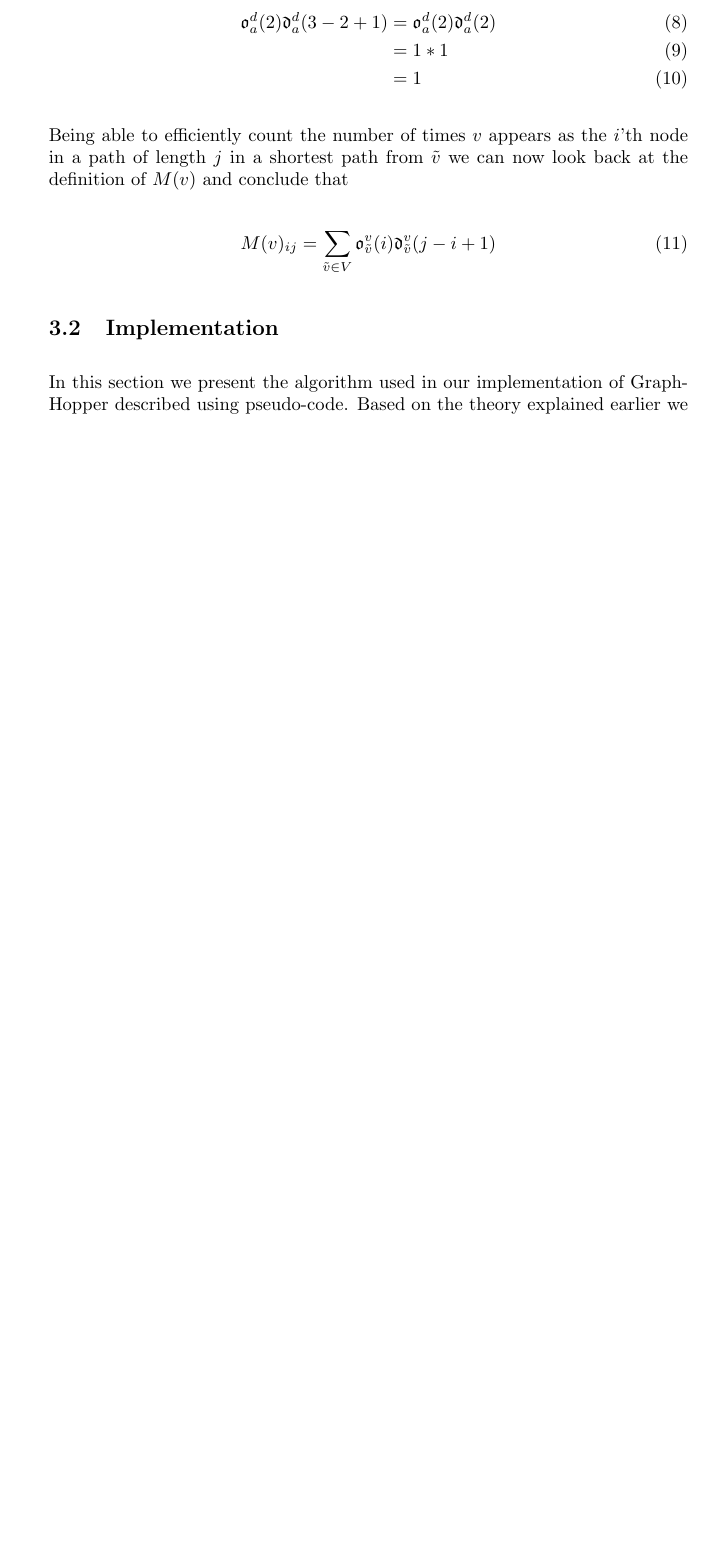
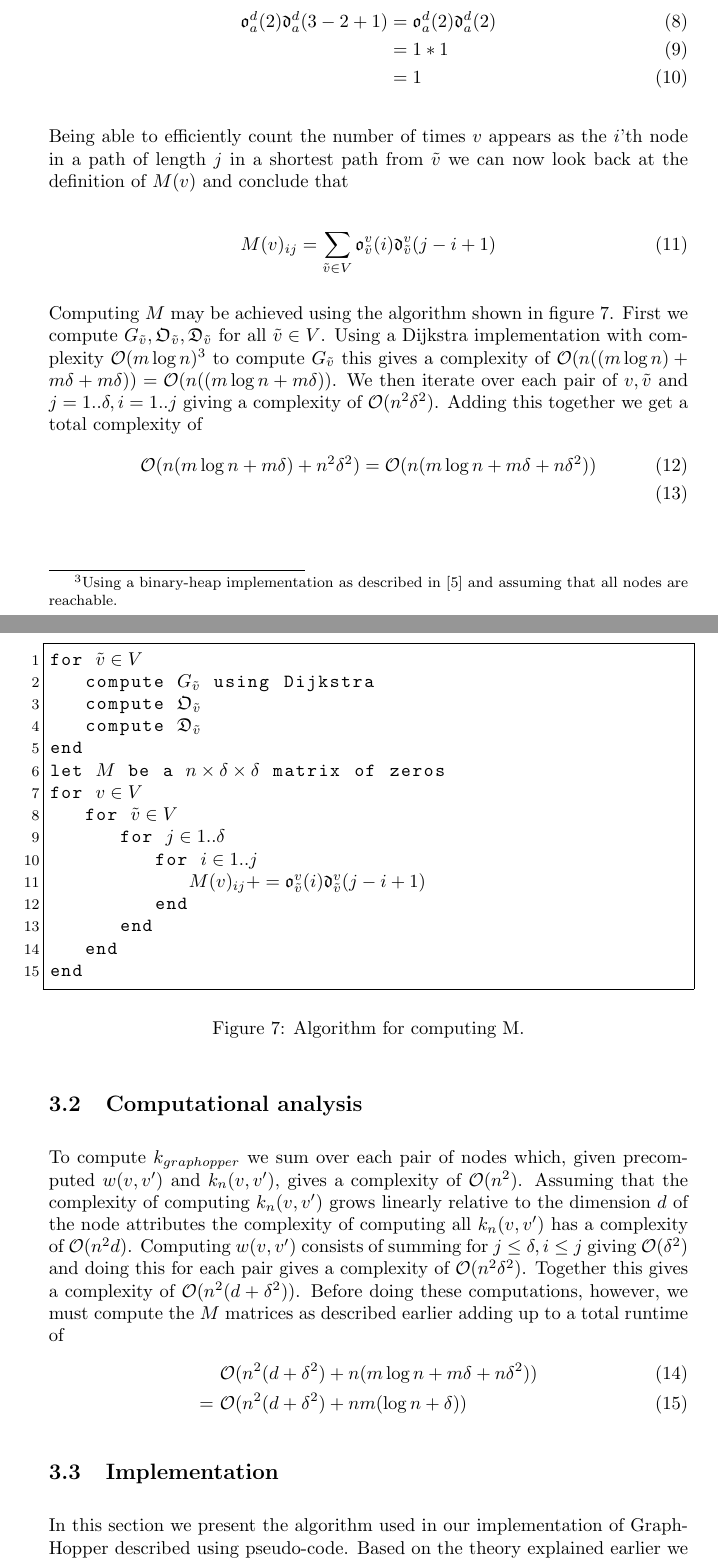
Before and after one commit to RuneKokNielsen/graphhopper, a LaTeX document (rapport/rapport.tex): part of page 10 of 17 before the commit and two parts of pages 11 and 12 of 19 after it, the two joined at a grey line, cut so that both start at the same text, the shorter picture padded with empty space. Compiled offline with pdfLaTeX.

Commit message:
Computational analysis of graphhopper

```diff
--- a/rapport/rapport.tex
+++ b/rapport/rapport.tex
@@ -353,6 +367,41 @@ Being able to efficiently count the number of times $v$ appears as the $i$'th no
 \begin{equation}
 M(v)_{ij} = \sum_{\tilde{v}\in V}\mathfrak{o}_{\tilde{v}}^v(i)\mathfrak{d}_{\tilde{v}}^v(j-i+1)
 \end{equation}
+
+Computing $M$ may be achieved using the algorithm shown in figure \ref{alg:compute_M}. First we compute $G_{\tilde{v}},\mathfrak{O}_{\tilde{v}},\mathfrak{D}_{\tilde{v}}$ for all $\tilde{v}\in V$. Using a Dijkstra implementation with complexity $\mathcal{O}(m\log n)$\footnote{Using a binary-heap implementation as described in \cite{alg-bible} and assuming that all nodes are reachable.} to compute $G_{\tilde{v}}$ this gives a complexity of $\mathcal{O}(n((m\log n) + m\delta + m\delta)) = \mathcal{O}(n((m\log n + m\delta))$. We then iterate over each pair of $v,\tilde{v}$ and $j=1..\delta,i=1..j$ giving a complexity of $\mathcal{O}(n^2\delta^2)$. Adding this together we get a total complexity of
+\begin{align}
+\mathcal{O}(n(m\log n + m\delta) + n^2\delta^2)&=\mathcal{O}(n(m\log n + m\delta + n\delta^2))\\
+\end{align}
+
+\begin{figure}[H]
+\begin{lstlisting}
+for $\tilde{v}\in V$
+   compute $G_{\tilde{v}}$ using Dijkstra
+   compute $\mathfrak{O}_{\tilde{v}}$
+   compute $\mathfrak{D}_{\tilde{v}}$
+end
+let $M$ be a $n\times \delta \times \delta$ matrix of zeros
+for $v \in V$
+   for $\tilde{v}\in V$
+      for $j\in 1..\delta$
+         for $i\in 1..j$
+            $M(v)_{ij}+=\mathfrak{o}_{\tilde{v}}^v(i)\mathfrak{d}_{\tilde{v}}^v(j-i+1)$
+         end
+      end
+   end
+end
+\end{lstlisting}
+\caption{Algorithm for computing M.}
+\label{alg:compute_M}
+\end{figure}
+
+\subsection{Computational analysis}
+To compute $k_{graphopper}$ we sum over each pair of nodes which, given precomputed $w(v,v')$ and $k_n(v,v')$, gives a complexity of $\mathcal{O}(n^2)$. Assuming that the complexity of computing $k_n(v,v')$ grows linearly relative to the dimension $d$ of the node attributes the complexity of computing all $k_n(v,v')$ has a complexity of $\mathcal{O}(n^2d)$. Computing $w(v,v')$ consists of summing for $j\leq \delta,i\leq j$ giving $\mathcal{O}(\delta^2)$ and doing this for each pair gives a complexity of $\mathcal{O}(n^2\delta^2)$. Together this gives a complexity of $\mathcal{O}(n^2(d + \delta^2))$. Before doing these computations, however, we must compute the $M$ matrices as described earlier adding up to a total runtime of
+\begin{align}
+&\mathcal{O}(n^2(d + \delta^2) + n(m\log n + m\delta + n\delta^2))\\
+=\ &\mathcal{O}(n^2(d+\delta^2)+nm(\log n + \delta))
+\end{align}
+
 
 \subsection{Implementation}
 In this section we present the algorithm used in our implementation of GraphHopper described using pseudo-code. Based on the theory explained earlier we are able to effectively split the computation into two steps:
```
Also changed, not shown: rapport/rapport.tex (49 more changed lines). Lines whose indentation alone changed are shown as unchanged.
